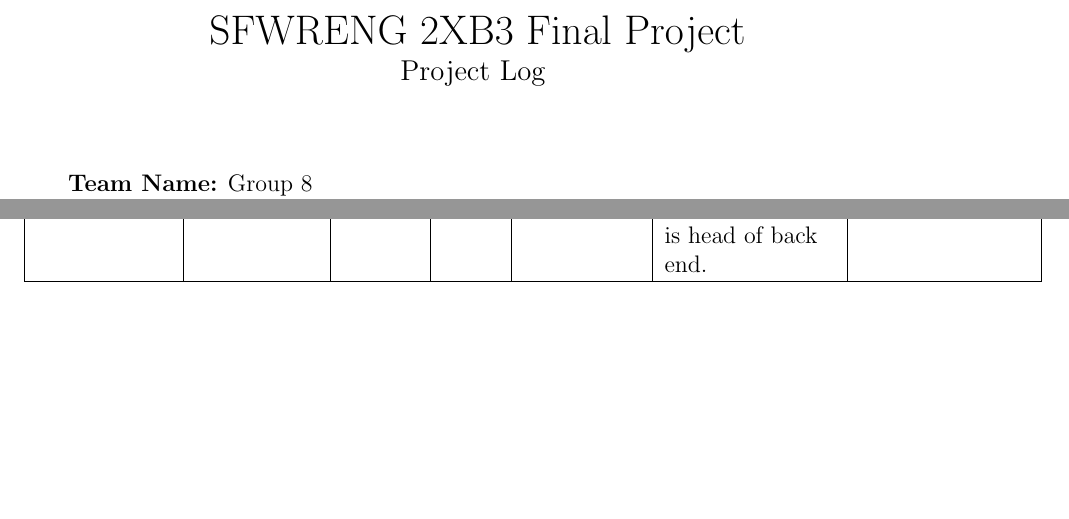
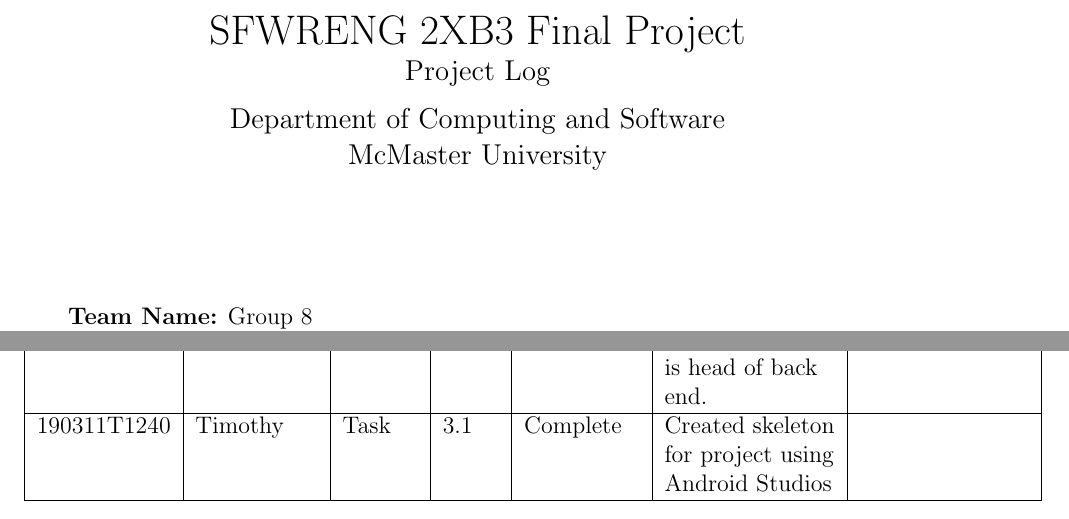
Before and after one commit to arkinmodi/NavSafe, a LaTeX document (ProjectLog/log.tex): two parts of pages 1 and 2 of 2, joined at a grey line, cut so that both start at the same text, the shorter picture padded with empty space. Compiled offline with pdfLaTeX.

Commit message:
Updated log

```diff
--- a/ProjectLog/log.tex
+++ b/ProjectLog/log.tex
@@ -25,9 +25,11 @@
 
 \newcounter{stepnum}
 
-\title{SFWRENG 2XB3 Final Project \\
-        \large Project Log
-        \vspace{-4ex}}
+\title{SFWRENG 2XB3 Final Project\\
+        \large Project Log\\
+        \vspace{1ex}
+        \large Department of Computing and Software\\
+        \large McMaster University}
 \date{}
 \author{}
 
@@ -66,6 +68,8 @@
         \hline
         190307T1330 & All & Update & 1 & Complete & Adding new roles to team members. Timothy is now head of front end and Arkin is head of back end. & log.tex\\
         \hline
+        190311T1240 & Timothy & Task & 3.1 & Complete & Created skeleton for project using Android Studios & ~\\
+        \hline
     \end{tabular}
 
 
```
Also changed, not shown: ProjectLog/log.pdf.
